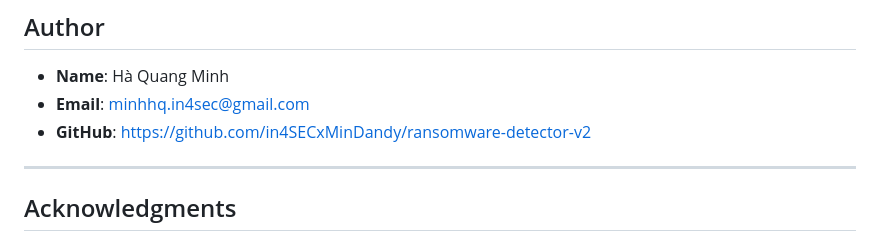
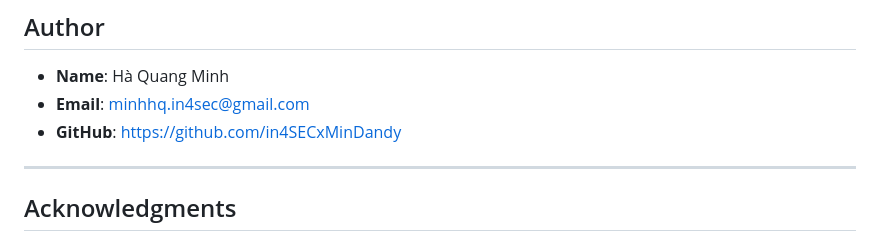
Before and after one commit to in4SECxMinDandy/ransomware-detector-v2, a Markdown page: README.md, the part around the change. Rendered like a GitHub page.

Commit message:
Fix GitHub link in README
Updated GitHub link in the author section.

```diff
--- a/README.md
+++ b/README.md
@@ -463,7 +463,7 @@ MIT License - Xem [LICENSE](LICENSE) để biết thêm chi tiết.
 
 - **Name**: Hà Quang Minh
 - **Email**: minhhq.in4sec@gmail.com
-- **GitHub**: https://github.com/in4SECxMinDandy/ransomware-detector-v2
+- **GitHub**: https://github.com/in4SECxMinDandy
 
 ---
 
```
